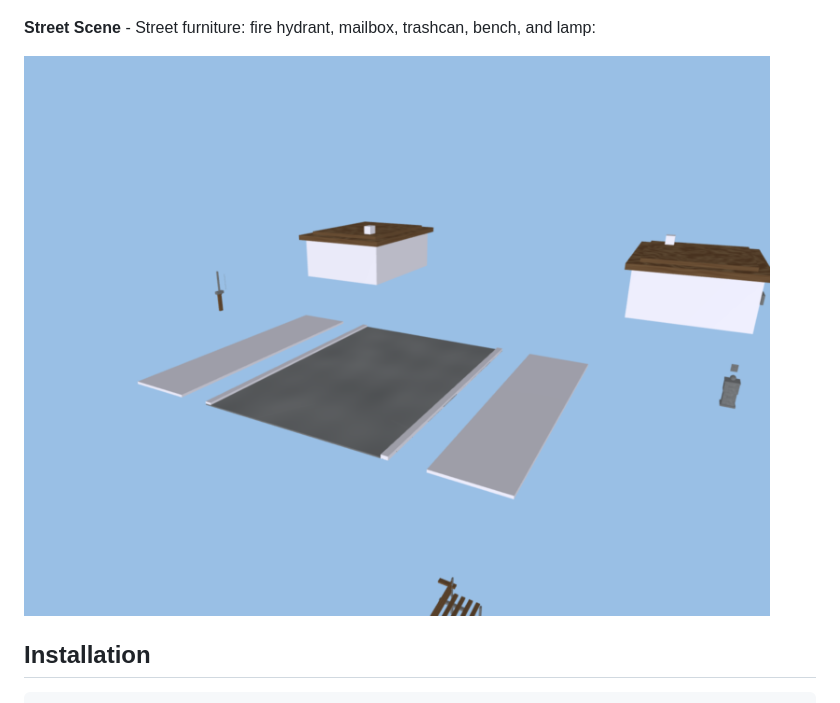
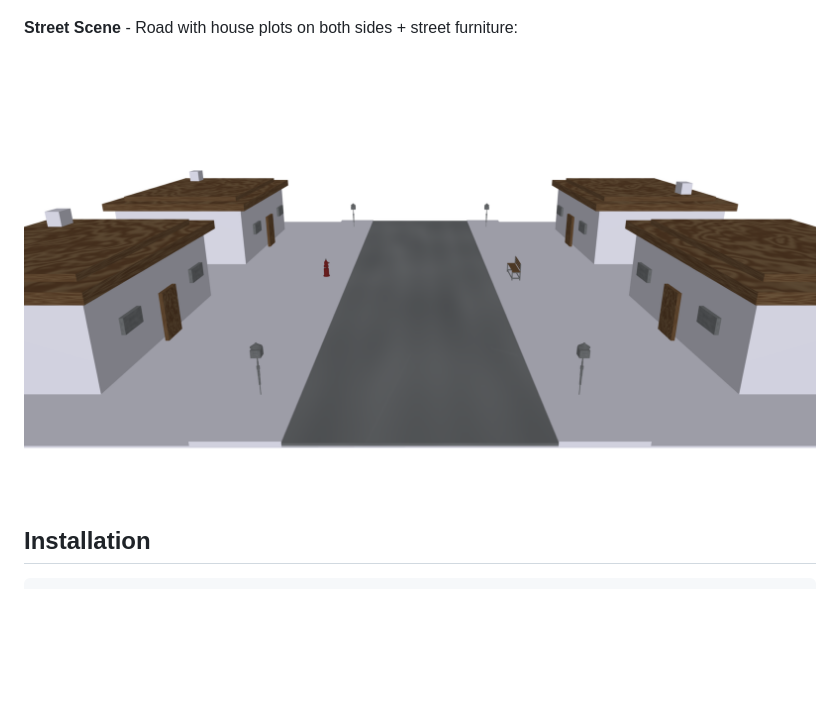
Before and after one commit to falldaysoft/geogen, a Markdown page: README.md, the part around the change. Drawn GitHub-style; pictures changed too: docs/images/geogen_street.png; blank space fills up the shorter version.

Commit message:
Fix street so the houses are placed properly

```diff
--- a/README.md
+++ b/README.md
@@ -16,7 +16,7 @@ Procedural 3D geometry generator for game assets. Provides a scene graph system
 
 ![Room](docs/images/geogen_room.png)
 
-**Street Scene** - Street furniture: fire hydrant, mailbox, trashcan, bench, and lamp:
+**Street Scene** - Road with house plots on both sides + street furniture:
 
 ![Street](docs/images/geogen_street.png)
 
```
Also changed, not shown: 4 other files.
